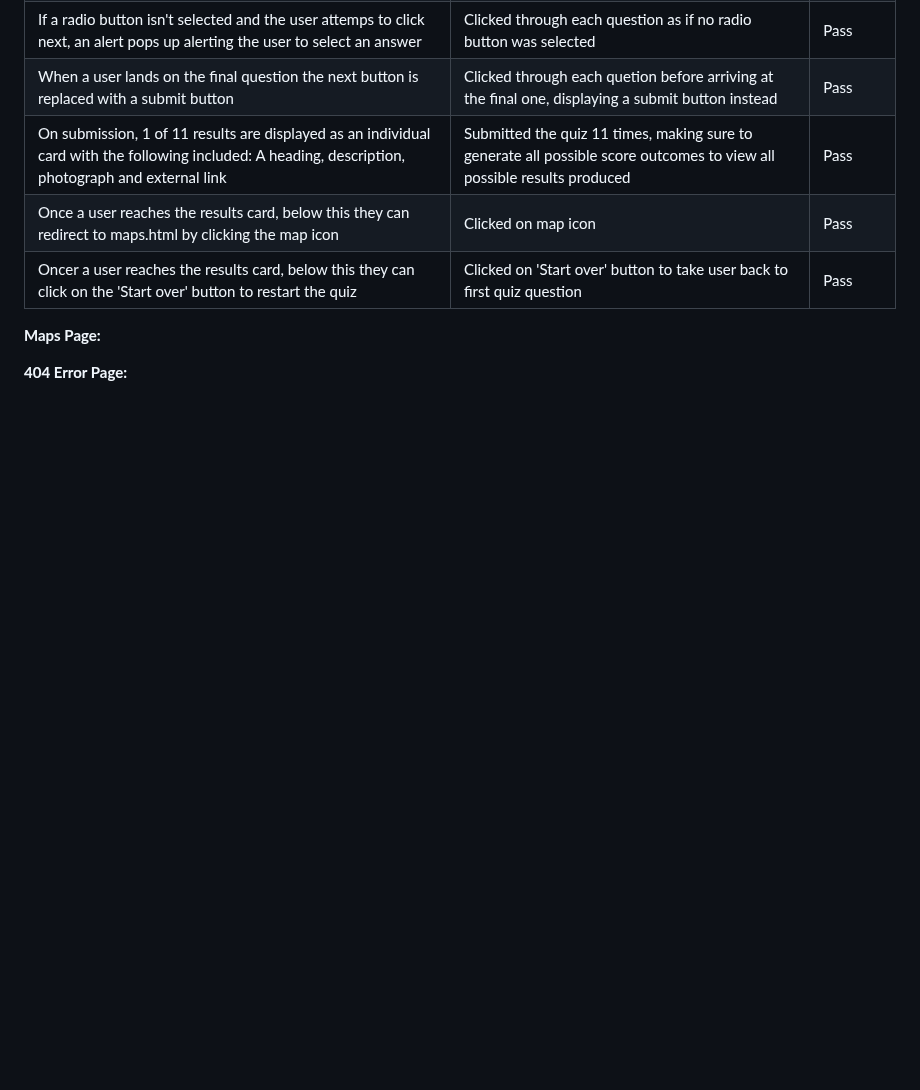
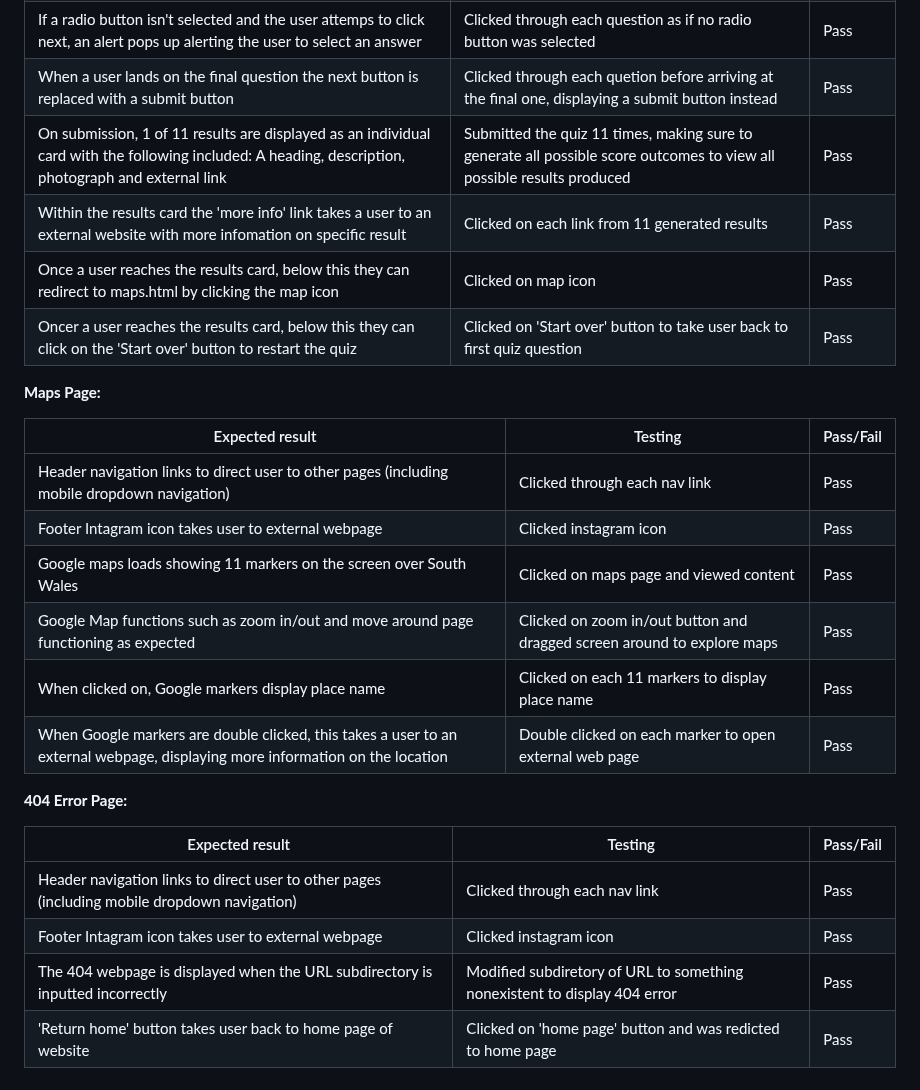
Before and after one commit to ClaraR93/Discover-South-Wales, a Markdown page: TESTING.md, the part around the change. Drawn GitHub-style; blank space fills up the shorter version.

Commit message:
Add manual testing for maps and 404 error page in TESTING.md

```diff
--- a/TESTING.md
+++ b/TESTING.md
@@ -359,9 +359,26 @@ Next button directs user to next question when clicked | Clicked through next bu
 If a radio button isn't selected and the user attemps to click next, an alert pops up alerting the user to select an answer | Clicked through each question as if no radio button was selected | Pass
 When a user lands on the final question the next button is replaced with a submit button | Clicked through each quetion before arriving at the final one, displaying a submit button instead | Pass
 On submission, 1 of 11 results are displayed as an individual card with the following included: A heading, description, photograph and external link | Submitted the quiz 11 times, making sure to generate all possible score outcomes to view all possible results produced | Pass
+Within the results card the 'more info' link takes a user to an external website with more infomation on specific result | Clicked on each link from 11 generated results | Pass
 Once a user reaches the results card, below this they can redirect to maps.html by clicking the map icon | Clicked on map icon | Pass
 Oncer a user reaches the results card, below this they can click on the 'Start over' button to restart the quiz | Clicked on 'Start over' button to take user back to first quiz question | Pass
 
 **Maps Page:**
 
+Expected result | Testing | Pass/Fail
+---|---|---
+Header navigation links to direct user to other pages (including mobile dropdown navigation) | Clicked through each nav link | Pass
+Footer Intagram icon takes user to external webpage | Clicked instagram icon | Pass
+Google maps loads showing 11 markers on the screen over South Wales | Clicked on maps page and viewed content | Pass
+Google Map functions such as zoom in/out and move around page functioning as expected | Clicked on zoom in/out button and dragged screen around to explore maps | Pass
+When clicked on, Google markers display place name | Clicked on each 11 markers to display place name | Pass
+When Google markers are double clicked, this takes a user to an external webpage, displaying more information on the location | Double clicked on each marker to open external web page | Pass
+
 **404 Error Page:**
+
+Expected result | Testing | Pass/Fail
+---|---|---
+Header navigation links to direct user to other pages (including mobile dropdown navigation) | Clicked through each nav link | Pass
+Footer Intagram icon takes user to external webpage | Clicked instagram icon | Pass
+The 404 webpage is displayed when the URL subdirectory is inputted incorrectly | Modified subdiretory of URL to something nonexistent to display 404 error | Pass
+'Return home' button takes user back to home page of website | Clicked on 'home page' button and was redicted to home page | Pass
```
